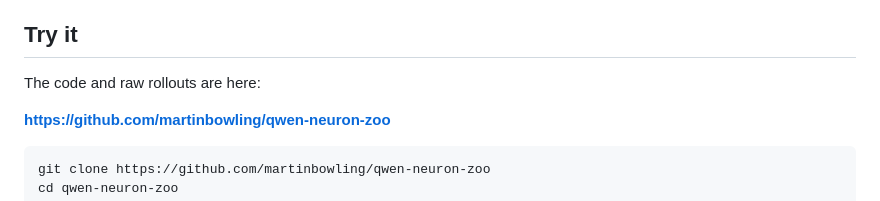
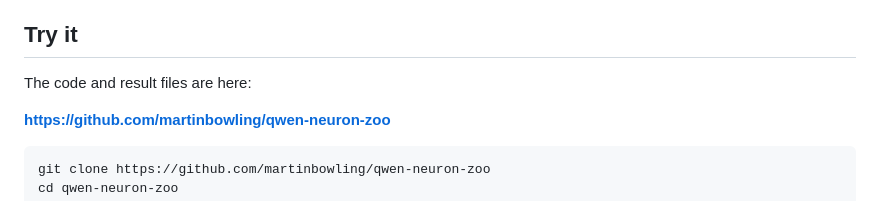
Before and after one commit to martinbowling/qwen-neuron-audit, a Markdown page: blog/post.md, the part around the change. Drawn GitHub-style.

Commit message:
Tighten blog wording

```diff
--- a/blog/post.md
+++ b/blog/post.md
@@ -146,7 +146,7 @@ A full causal sweep would be about 589,824 sign-neuron conditions. At the speed
 
 ## Try it
 
-The code and raw rollouts are here:
+The code and result files are here:
 
 **https://github.com/martinbowling/qwen-neuron-zoo**
 
```
